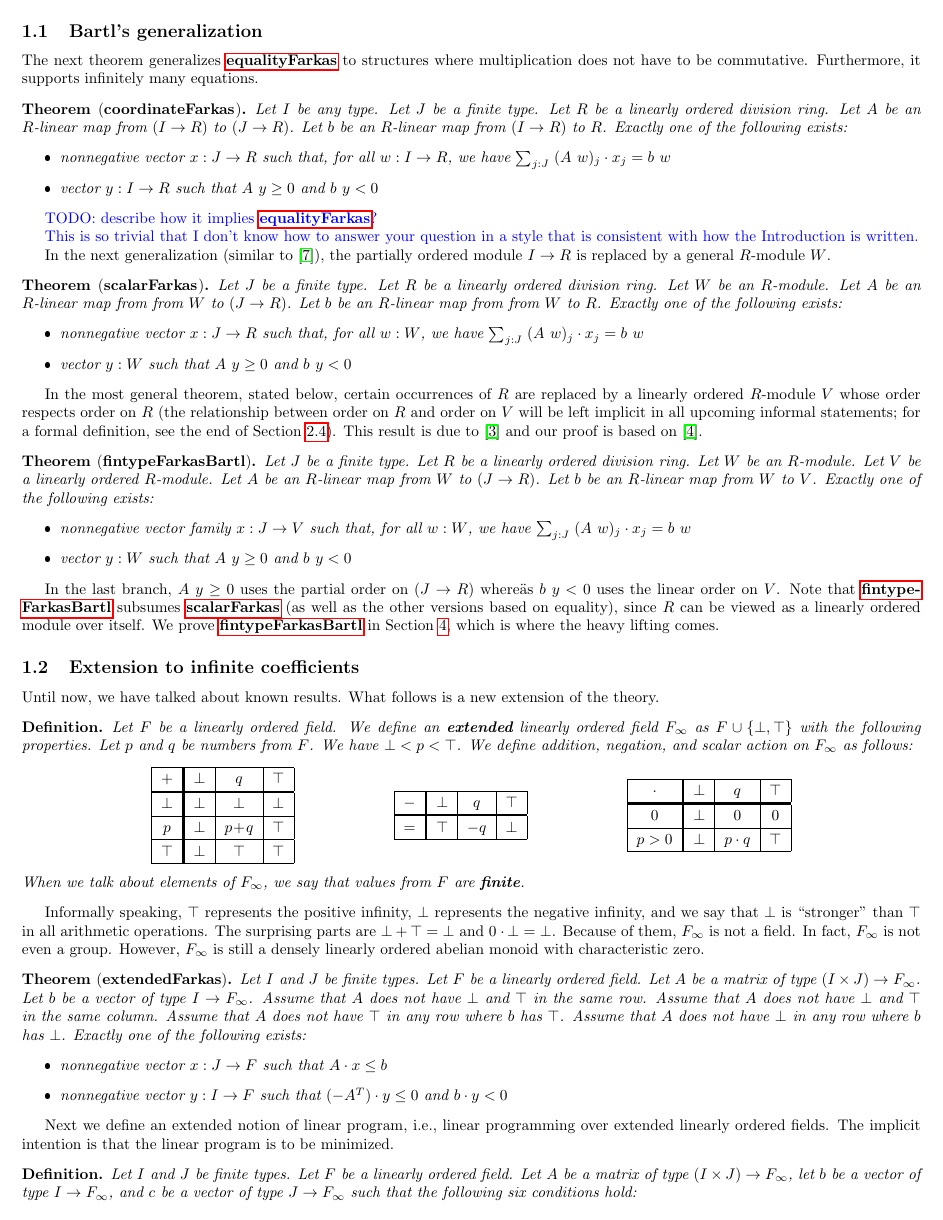
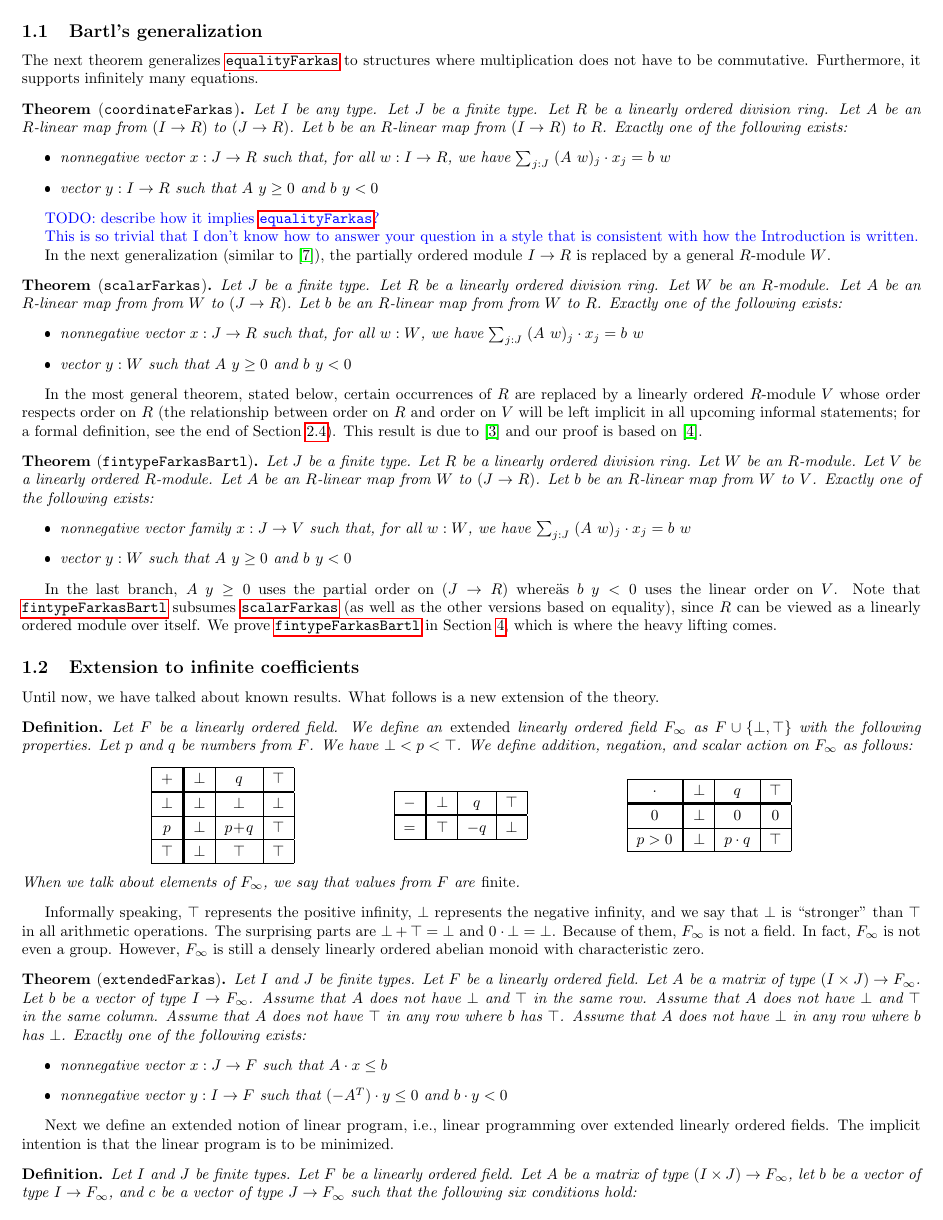
Before and after one commit to madvorak/duality, a LaTeX document (nonLean/duality.tex): page 2 of 16. The pictures show the PDF file nonLean/duality.pdf that the author committed with the source.

Commit message:
formatting, typos

```diff
--- a/nonLean/duality.tex
+++ b/nonLean/duality.tex
@@ -159,7 +159,7 @@ Exactly one of the following exists:
 \end{itemize}
 \end{theorem}
 
-\begin{theorem}[\customlabel{inequalityFarkas}{{\bf inequalityFarkas}}]
+\begin{theorem}[\customlabel{inequalityFarkas}{\texttt{inequalityFarkas}}]
 Let $I$ and $J$ be finite types.
 Let $F$ be a linearly ordered field.
 Let $A$ be a matrix of type $(I \times J) \r F$.
@@ -177,7 +177,7 @@ have the same optimal values {\color{blue} TODO this sentence needs changes.}
 For example, for Linear Programs in the standard form, the strong duality theorem,
 the cornerstone of linear programming, can be stated as follows.
 
-\begin{theorem}[\customlabel{StandardLP.strongDuality}{{\bf StandardLP.strongDuality}}]
+\begin{theorem}[\customlabel{StandardLP.strongDuality}{\texttt{StandardLP.strongDuality}}]
 Let $I$ and $J$ be finite types.
 Let $F$ be a linearly ordered field.
 Let $A$ be a matrix of type $(I \times J) \r F$.
@@ -220,7 +220,7 @@ The next theorem generalizes \ref{equalityFarkas} to structures where
 multiplication does not have to be commutative.
 Furthermore, it supports infinitely many equations.
 
-\begin{theorem}[\customlabel{coordinateFarkas}{{\bf coordinateFarkas}}]
+\begin{theorem}[\customlabel{coordinateFarkas}{\texttt{coordinateFarkas}}]
 Let $I$ be any type.
 Let $J$ be a finite type.
 Let $R$ be a linearly ordered division ring.
@@ -241,7 +241,7 @@ that is consistent with how the Introduction is written.}
 In the next generalization (similar to \cite{Chernikov}),
 the partially ordered module $I \r R$ is replaced by a general $R$-module $W$.
 
-\begin{theorem}[\customlabel{scalarFarkas}{{\bf scalarFarkas}}]
+\begin{theorem}[\customlabel{scalarFarkas}{\texttt{scalarFarkas}}]
 Let $J$ be a finite type.
 Let $R$ be a linearly ordered division ring.
 Let $W$ be an $R$-module.
@@ -261,7 +261,7 @@ in all upcoming informal statements; for a formal definition, see the end of
 \sekt{modules}). This result is due to \cite{Bartl2007} and our proof is based on
 \cite{Bartl2011}.
 
-\begin{theorem}[\customlabel{fintypeFarkasBartl}{{\bf fintypeFarkasBartl}}]
+\begin{theorem}[\customlabel{fintypeFarkasBartl}{\texttt{fintypeFarkasBartl}}]
 Let $J$ be a finite type.
 Let $R$ be a linearly ordered division ring.
 Let $W$ be an $R$-module.
@@ -289,7 +289,7 @@ What follows is a new extension of the theory.
 
 \begin{definition}
 Let $F$ be a linearly ordered field.
-We define an \textbf{extended} linearly ordered field $F_\infty$ as
+We define an \emph{extended} linearly ordered field $F_\infty$ as
 $F \cup \{ \bot, \top \}$ with the following properties.
 Let $p$ and $q$ be numbers from $F$.
 We have $\bot < p < \top$.
@@ -326,7 +326,7 @@ We define addition, negation, and scalar action on $F_\infty$ as follows:
 	\end{tabular}
 \end{center}
 When we talk about elements of $F_\infty$,
-we say that values from $F$ are \textbf{finite}.
+we say that values from $F$ are \emph{finite}.
 \end{definition}
 
 Informally speaking, $\top$ represents the positive infinity,
@@ -338,35 +338,7 @@ In fact, $F_\infty$ is not even a group.
 However, $F_\infty$ is still a densely linearly ordered abelian monoid
 with characteristic zero.
 
-%{\color{blue}
-%Alternative presentation:
-%
-%\begin{definition}
-%Let $I$ and $J$ be finite types, and $F$ be a linearly ordered field.
-%Consider matrix $U:(I \times J) \r F_\infty$ and vector $u:I \r F_\infty$.
-%The pair $(U,u)$ is called {\em nonconflicting} if (i) matrix $(U; u)$ does not have $\bot$ and $\top$
-%in the same row, and (ii) matrix $U$ does not have $\bot$ and $\top$ in the same column.
-%\end{definition}
-%
-%Condition for \ref{extendedFarkas}: Assume that pair $(A, -b)$ is nonconflicting.
-%
-%Condition for extended LP: Assume that pairs $(A, b)$ and $(A^T, c)$ are nonconflicting.
-%
-%Yet another presentation:
-%\begin{definition}
-%Consider matrix $A:(I \times J) \r F_\infty$ where $I,J$ are some types.
-%A row (resp. colum) of $A$ is called {\em conflicting} if it contains both $\bot$ and $\top$.
-%Otherwise it is {\em nonconflicting}.
-%\end{definition}
-%
-%Condition for \ref{extendedFarkas}: Assume that pair all rows $(A\; -\!b)$ are nonconflicting
-%and all columns of $A$ are nonconflicting.
-%
-%Condition for extended LP: Assume that all rows of $(A\; -\!b)$
-%are nonconflicting and all columns of and $\begin{pmatrix}A \\ c\end{pmatrix}$ are nonconflicting.
-%}
-
-\begin{theorem}[\customlabel{extendedFarkas}{{\bf extendedFarkas}}]
+\begin{theorem}[\customlabel{extendedFarkas}{\texttt{extendedFarkas}}]
 Let $I$ and $J$ be finite types.
 Let $F$ be a linearly ordered field.
 Let $A$ be a matrix of type $(I \times J) \r F_\infty$.
@@ -429,16 +401,16 @@ then $p + q \ge 0$.
 \begin{definition}
 Let $F$ be a linearly ordered field.
 Let $P$ be a linear program over $F_\infty$.
-We define the \textbf{optimum} of $P$ as follows.
+We define the \emph{optimum} of $P$ as follows.
 If $P$ is feasible and unbounded, its optimum is $\bot$.
 If $P$ is not feasible, its optimum is $\top$.
 In all other cases, we ask whether $P$ reaches a finite value $r$ such that
 $P$ is bounded by $r$. If so, its optimum is $r$.
-Otherwise, $P$ does not have optimum.\footnote{By the end of the paper, we will
+Otherwise, $P$ does not have optimum. \footnote{By the end of the paper, we will
 have proved that optimum always exists, i.e., it cannot happen that the set of
 objective values reached by $P$ has a finite infimum that is not attained.
-However, because we do not have the theorem now, the optimum is defined as a partial function
-from linear programs to $F_\infty$.}
+However, because we do not have the theorem now, the optimum is defined as
+a partial function from linear programs to $F_\infty$.}
 \end{definition}
 
 %The existence of optimum (minimum) for every linear program is stated as follows:
@@ -446,7 +418,7 @@ from linear programs to $F_\infty$.}
 %theorem ExtendedLP.optimum_neq_none (P : ExtendedLP I J F) : P.optimum ≠ none
 %\end{lstlisting}
 
-\begin{theorem}[\customlabel{ExtendedLP.strongDuality}{{\bf ExtendedLP.strongDuality}}]
+\begin{theorem}[\customlabel{ExtendedLP.strongDuality}{\texttt{ExtendedLP.strongDuality}}]
 Let $F$ be a linearly ordered field.
 Let $P$ be a linear program over $F_\infty$.
 If $P$ or its dual is feasible (at least one of them),
@@ -1140,7 +1112,7 @@ theorem ExtendedLP.strongDuality {P : ExtendedLP I J F} (hP : P.IsFeasible ∨ P
 
 We prove \ref{finFarkasBartl} and, in the end, we obtain \ref{fintypeFarkasBartl} as corollary.
 
-\begin{theorem}[\customlabel{finFarkasBartl}{{\bf finFarkasBartl}}]
+\begin{theorem}[\customlabel{finFarkasBartl}{\texttt{finFarkasBartl}}]
 Let $n$ be a natural number.
 Let $R$ be a linearly ordered division ring.
 Let $W$ be an $R$-module.
@@ -1176,7 +1148,7 @@ we choose $y$ to be either $w$ or $(-w)$.
 Since $V$ is linearly ordered, one of them satisfies $b~y<0$.
 Now we precisely state how the induction step will be.
 
-\begin{lemma}[\customlabel{industepFarkasBartl}{{\bf industepFarkasBartl}}]
+\begin{lemma}[\customlabel{industepFarkasBartl}{\texttt{industepFarkasBartl}}]
 Let $m$ be a natural number.
 Let $R$ be a linearly ordered division ring.
 Let $W$ be an $R$-module.
@@ -1251,7 +1223,7 @@ We prove \ref{inequalityFarkas} by applying \ref{equalityFarkas}
 to the matrix $(1~|~A)$ where $1$ is the identity matrix of type
 $(I \times I) \r F$.
 
-\begin{theorem}[\customlabel{inequalityFarkas-neg}{{\bf inequalityFarkas\_neg}}]
+\begin{theorem}[\customlabel{inequalityFarkas-neg}{\texttt{inequalityFarkas\_neg}}]
 Let $I$ and $J$ be finite types.
 Let $F$ be a linearly ordered field.
 Let $A$ be a matrix of type $(I \times J) \r F$.
@@ -1264,7 +1236,7 @@ Exactly one of the following exists:
 \end{theorem}
 Obviously, \ref{inequalityFarkas-neg} is an immediate corollary of \ref{inequalityFarkas}.
 
-\begin{theorem}[\customlabelrestated{extendedFarkas:restated}{{\bf extendedFarkas}}]
+\begin{theorem}[\customlabelrestated{extendedFarkas:restated}{\texttt{extendedFarkas}}]
 Let $I$ and $J$ be finite types.
 Let $F$ be a linearly ordered field.
 Let $A$ be a matrix of type $(I \times J) \r F_\infty$.
@@ -1347,7 +1319,7 @@ $$
 We start with the weak duality and then move to the strong duality.
 We will use \ref{extendedFarkas} in several places.
 
-\begin{theorem}[\customlabelrestated{weakDuality:restated}{{\bf weakDuality}}]
+\begin{theorem}[\customlabelrestated{weakDuality:restated}{\texttt{weakDuality}}]
 Let $F$ be a linearly ordered field.
 Let $P$ be a linear program over $F_\infty$.
 If $P$ reaches $p$ and the dual of $P$ reaches $q$,
@@ -1381,7 +1353,7 @@ Proof idea:
 Assume that $P$ is unbounded, but the dual of $P$ is feasible.
 Obtain contradiction using \ref{weakDuality:restated}.
 
-\begin{lemma}[\customlabel{unbounded-of-reaches-le}{{\bf unbounded\_of\_reaches\_le}}]
+\begin{lemma}[\customlabel{unbounded-of-reaches-le}{\texttt{unbounded\_of\_reaches\_le}}]
 Let $F$ be a linearly ordered field.
 Let $P$ be a linear program over $F_\infty$.
 Assume that for each $s$ in $F$ there exists
@@ -1396,7 +1368,7 @@ It suffices to prove that for each $r$ in $F$ there exists
 $p'$ in $F_\infty$ such that $P$ reaches $p'$ and $p' < r$.
 Apply the assumption to $r\!-\!1$.
 
-\begin{lemma}[\customlabel{unbounded-of-feasible-of-neg}{{\bf unbounded\_of\_feasible\_of\_neg}}]
+\begin{lemma}[\customlabel{unbounded-of-feasible-of-neg}{\texttt{unbounded\_of\_feasible\_of\_neg}}]
 Let $F$ be a linearly ordered field.
 Let $P$ be a linear program over $F_\infty$ that is feasible.
 Let $x_0$ be a nonnegative vector such that $c \cdot x_0 < 0$
@@ -1473,7 +1445,7 @@ If $b \* y < 0$, we apply unbounded\_of\_feasible\_of\_neg to
 the dual of $P$, which (using infeasible\_of\_unbounded and
 dualize\_dualize) contradicts that $P$ is feasible.
 
-\begin{lemma}[\customlabel{strongDuality-of-both-feasible}{{\bf strongDuality\_of\_both\_feasible}}]
+\begin{lemma}[\customlabel{strongDuality-of-both-feasible}{\texttt{strongDuality\_of\_both\_feasible}}]
 Let $P$ be a linear program such that
 $P$ is feasible and the dual of $P$ is also feasible.
 There is a finite value $r$ such that
@@ -1487,7 +1459,7 @@ a value $q$ reached by the dual of $P$ such that $p + q \le 0$.
 We apply weakDuality to $p$ and $q$ to obtain $p + q \ge 0$.
 We set $r := q$.
 
-\begin{lemma}[\customlabel{unbounded-of-feasible-of-infeasible}{{\bf unbounded\_of\_feasible\_of\_infeasible}}]
+\begin{lemma}[\customlabel{unbounded-of-feasible-of-infeasible}{\texttt{unbounded\_of\_feasible\_of\_infeasible}}]
 Let $P$ be a linear program such that
 $P$ is feasible but the dual of $P$ is not feasible.
 Then $P$ is unbounded.
@@ -1563,7 +1535,7 @@ Proof idea:
 Apply \ref{strongDuality-of-prim-feas} to the dual of $P$ and
 use \ref{dualize-dualize}.
 
-\begin{theorem}[\customlabelrestated{strongDuality:restated}{{\bf strongDuality}}]
+\begin{theorem}[\customlabelrestated{strongDuality:restated}{\texttt{strongDuality}}]
 Let $F$ be a linearly ordered field.
 Let $P$ be a linear program over $F_\infty$.
 If $P$ or its dual is feasible (at least one of them),
```
Also changed, not shown: nonLean/duality.pdf, nonLean/duality.tex (44 more changed lines).
